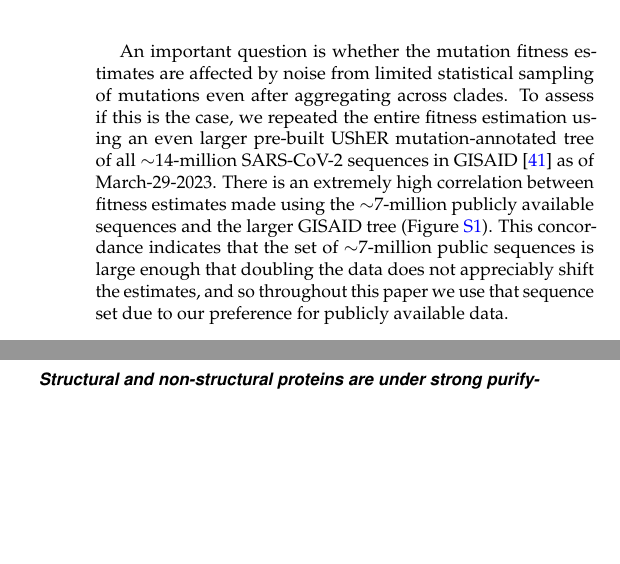
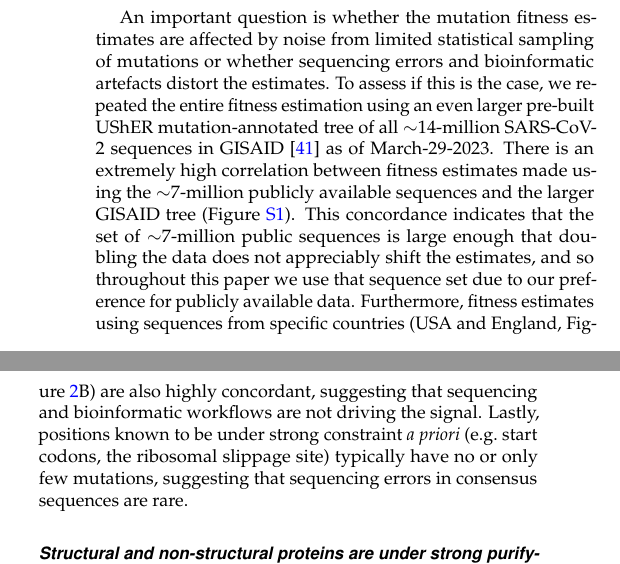
Before and after one commit to jbloomlab/SARS2-mut-fitness, a LaTeX document (paper/paper.tex): two parts of the columns of page 3 of 20, joined at a grey line, cut so that both start at the same text, the shorter picture padded with empty space. Compiled offline with pdfLaTeX.

Commit message:
add note on regression line and seq/bioinfo errors

```diff
--- a/paper/paper.tex
+++ b/paper/paper.tex
@@ -179,10 +180,12 @@ The reason is that the accuracy of the estimates increases with the number of co
 For the purposes of this paper, we deemed it preferable to have more accurate and comprehensive pan-SARS-CoV-2 estimates than noisier clade-specific estimates for fewer mutations.
 However, the interactive version of Figure~\ref{fig:corr}A linked in the legend enables exploration of mutations with disparate estimates among clades.
 
-An important question is whether the mutation fitness estimates are affected by noise from limited statistical sampling of mutations even after aggregating across clades.
+An important question is whether the mutation fitness estimates are affected by noise from limited statistical sampling of mutations or whether sequencing errors and bioinformatic artefacts distort the estimates.
 To assess if this is the case, we repeated the entire fitness estimation using an even larger pre-built UShER mutation-annotated tree of all $\sim$14-million SARS-CoV-2 sequences in GISAID~\cite{shu2017gisaid} as of March-29-2023.
 There is an extremely high correlation between fitness estimates made using the $\sim$7-million publicly available sequences and the larger GISAID tree (Figure~\ref{fig:gisaid_corr}).
 This concordance indicates that the set of $\sim$7-million public sequences is large enough that doubling the data does not appreciably shift the estimates, and so throughout this paper we use that sequence set due to our preference for publicly available data.
+Furthermore, fitness estimates using sequences from specific countries (USA and England, Figure~\ref{fig:corr}B) are also highly concordant, suggesting that sequencing and bioinformatic workflows are not driving the signal.
+Lastly, positions known to be under strong constraint {\it a priori} (e.g.~start codons, the ribosomal slippage site) typically have no or only few mutations, suggesting that sequencing errors in consensus sequences are rare.
 
 \subsection*{Structural and non-structural proteins are under strong purifying selection, but most accessory proteins are not}
 
```
Also changed, not shown: paper/paper.tex (1 more changed lines).
